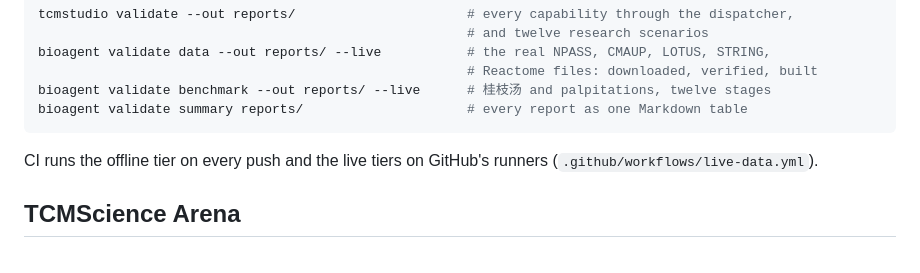
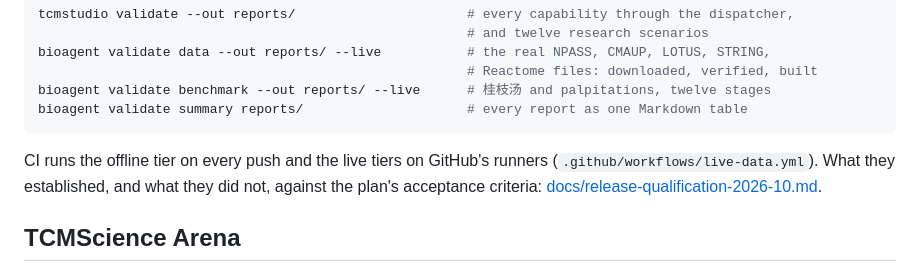
Before and after one commit to psknlr/TCMScience, a Markdown page: README.md, the part around the change. GitHub-like rendering.

````diff
--- a/README.md
+++ b/README.md
@@ -317,7 +317,8 @@ bioagent validate summary reports/                     # every report as one Mar
 ```
 
 CI runs the offline tier on every push and the live tiers on GitHub's runners
-(`.github/workflows/live-data.yml`).
+(`.github/workflows/live-data.yml`). What they established, and what they did not, against
+the plan's acceptance criteria: [docs/release-qualification-2026-10.md](docs/release-qualification-2026-10.md).
 
 ## TCMScience Arena
 
````
Also changed, not shown: docs/release-qualification-2026-10.md (added, +202 -0 lines), docs/validation.md (+18 -10 lines).
